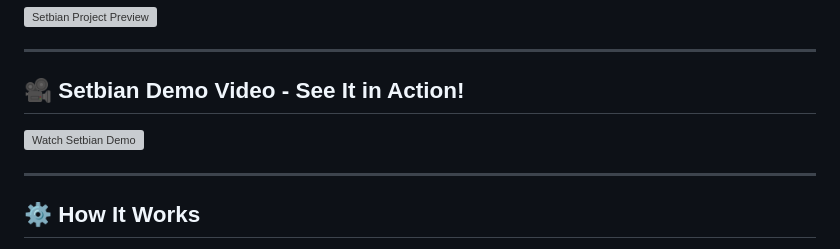
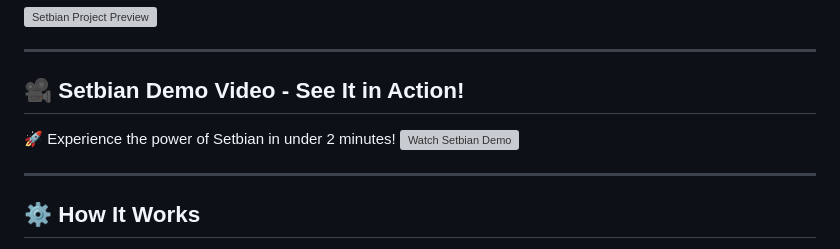
Before and after one commit to bhuvanesh-m-dev/setbian, a Markdown page: README.md, the part around the change. Drawn GitHub-style; grey boxes are pictures that could not be loaded.

```diff
--- a/README.md
+++ b/README.md
@@ -48,6 +48,7 @@ setbian
 ---
 
 ## 🎥 Setbian Demo Video - See It in Action!
+🚀 Experience the power of Setbian in under 2 minutes!
 [![Watch Setbian Demo](https://img.youtube.com/vi/xyKAwq2ITIU/0.jpg)](https://www.youtube.com/watch?v=xyKAwq2ITIU)
 
 ---
```
